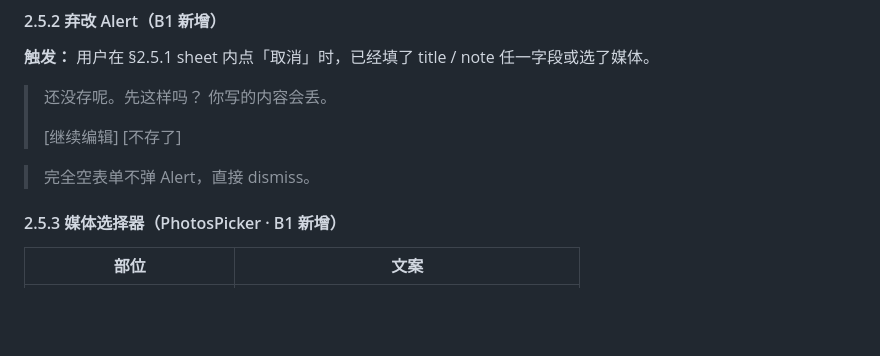
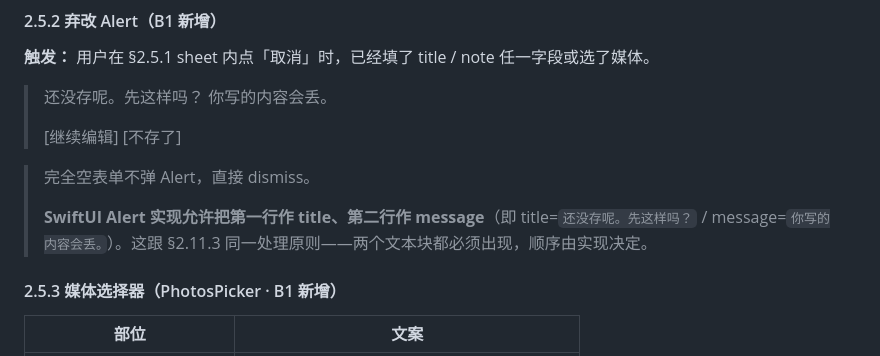
Before and after one commit to no996chen-tennis/time-bank, a Markdown page: 文案系统.md, the part around the change. GitHub-like rendering; blank space fills up the shorter version.

Commit message:
docs: 文案系统 §2.5.2 加 Alert 拆分注（与 §2.11.3 同步原则）
B1-α 实现把 §2.5.2 弃改 Alert 模板的两行 message 拆成 SwiftUI
Alert 的 title + message 两块（system 视觉惯例），与 §2.11.3
同一处理原则。补一句注脚让契约自洽。

Co-Authored-By: Claude Opus 4.7 (1M context) <noreply@anthropic.com>

```diff
--- a/文案系统.md
+++ b/文案系统.md
@@ -419,6 +419,8 @@ Pre-Permission 子 card（`Color.tbBg2` + `TBRadius.lg` 圆角，视觉上跟完
 > [继续编辑] [不存了]
 
 > 完全空表单不弹 Alert，直接 dismiss。
+>
+> **SwiftUI Alert 实现允许把第一行作 title、第二行作 message**（即 title=`还没存呢。先这样吗？` / message=`你写的内容会丢。`）。这跟 §2.11.3 同一处理原则——两个文本块都必须出现，顺序由实现决定。
 
 #### 2.5.3 媒体选择器（PhotosPicker · B1 新增）
 
```
